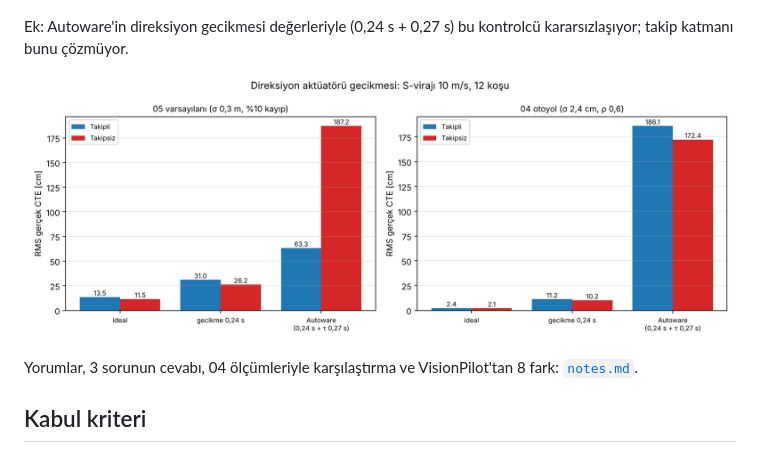
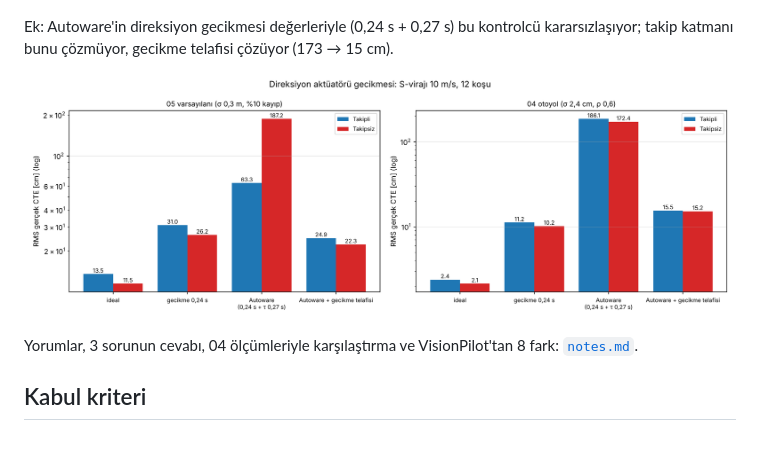
Before and after one commit to zelihaguven/av-study, a Markdown page: 05-integration/README.md, the part around the change. Rendered like a GitHub page; pictures changed too: 05-integration/results/actuator_delay.png.

```diff
--- a/05-integration/README.md
+++ b/05-integration/README.md
@@ -67,7 +67,7 @@ katmanı bunu silemiyor; aynı %30 kayıp 1 s'lik kesintiler hâlinde gelirse ar
 
 ![Gürültünün yapısı](results/noise_structure.png)
 
-Ek: Autoware'in direksiyon gecikmesi değerleriyle (0,24 s + 0,27 s) bu kontrolcü kararsızlaşıyor; takip katmanı bunu çözmüyor.
+Ek: Autoware'in direksiyon gecikmesi değerleriyle (0,24 s + 0,27 s) bu kontrolcü kararsızlaşıyor; takip katmanı bunu çözmüyor, gecikme telafisi çözüyor (173 → 15 cm).
 
 ![Aktüatör gecikmesi](results/actuator_delay.png)
 
```
Also changed, not shown: 05-integration/notes.md (+12 -4 lines), docs/next-steps.md (+3 -3 lines), 3 other files.
